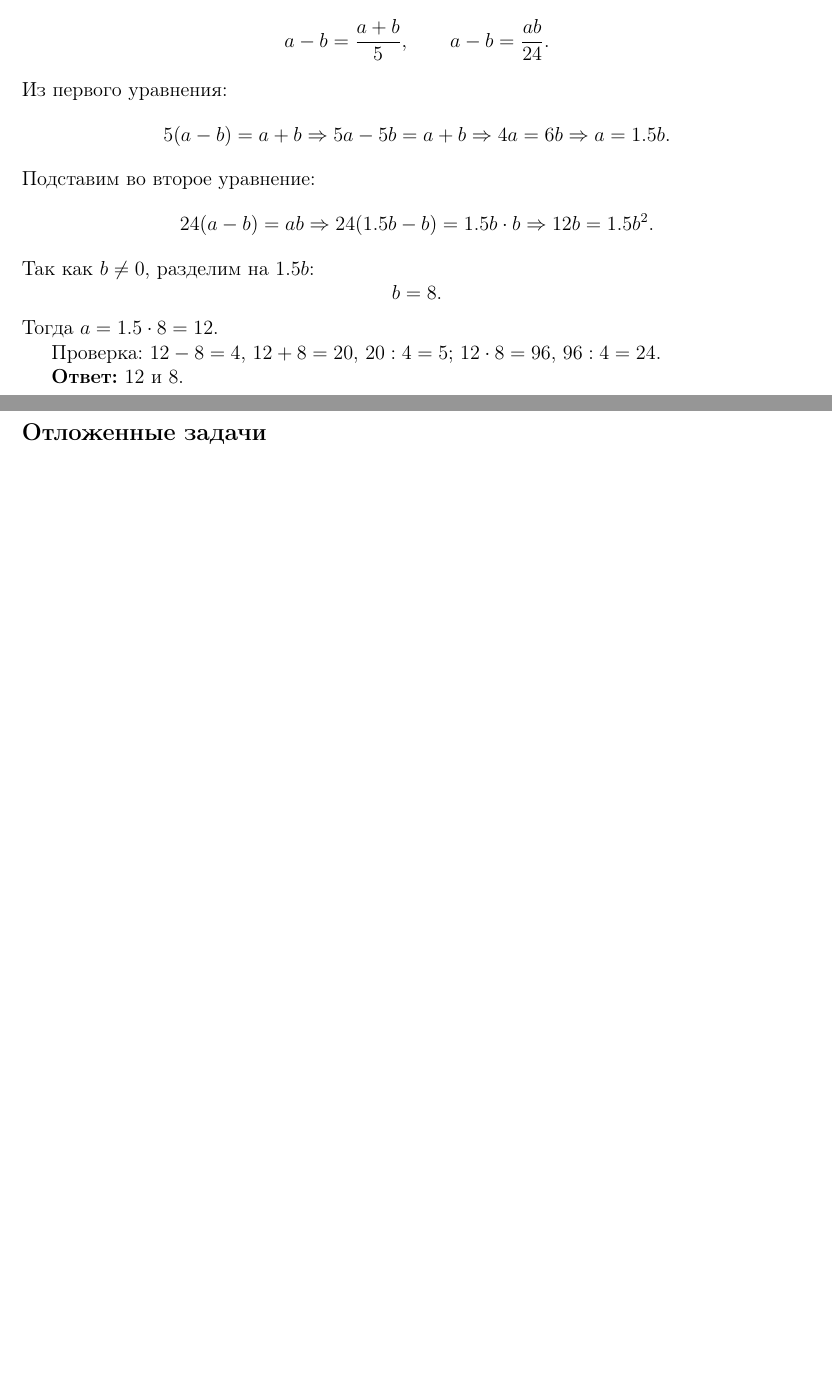
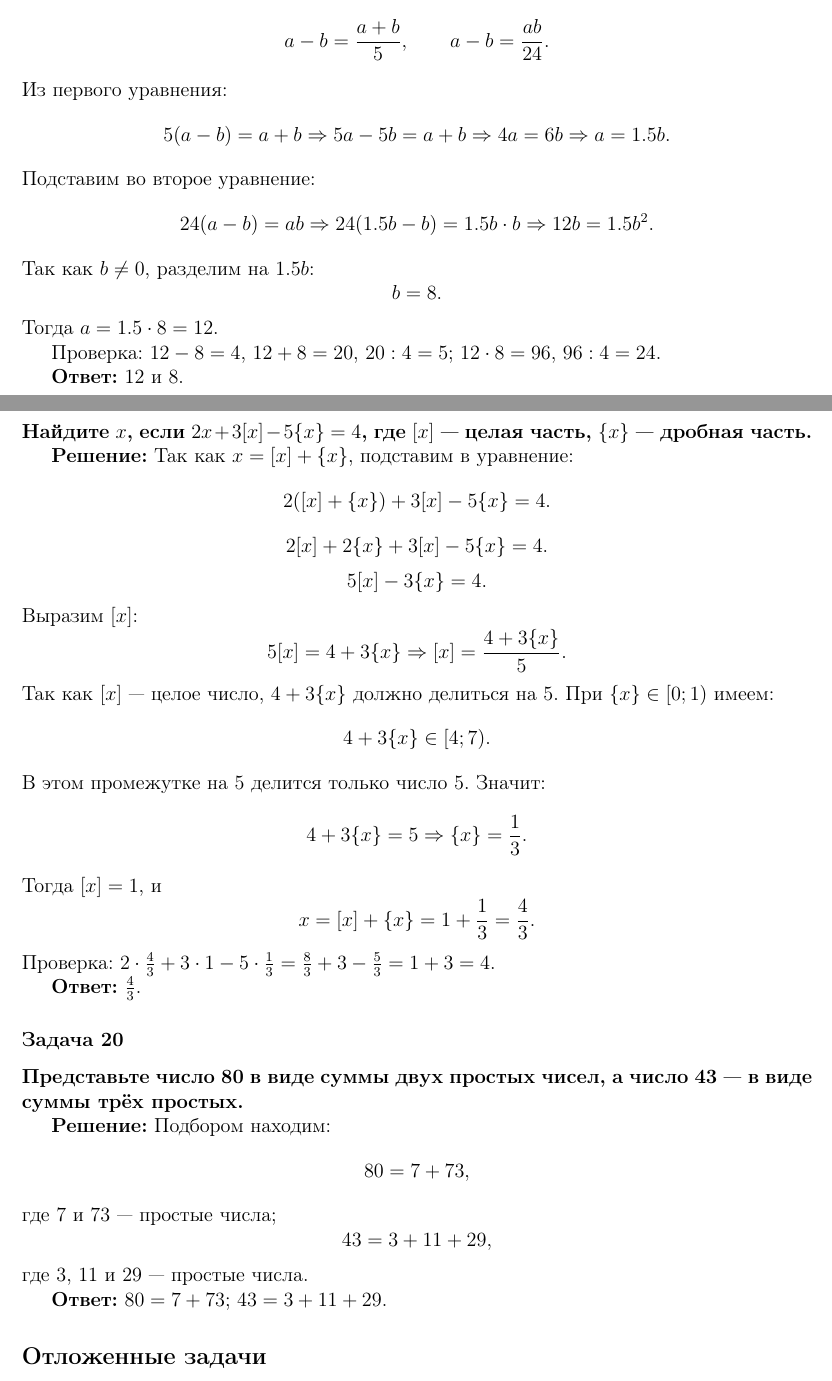
Before and after one commit to kuznetsovvj/education, a LaTeX document (mathbook/wolfson-divisibility/solutions-wolfson-divisibility-olymp.tex): two parts of pages 6 and 7 of 7, joined at a grey line, cut so that both start at the same text, the shorter picture padded with empty space. Compiled offline with pdfLaTeX.

Commit message:
Вольфсон. Олимпиады. Задачи 19, 20

```diff
--- a/mathbook/wolfson-divisibility/solutions-wolfson-divisibility-olymp.tex
+++ b/mathbook/wolfson-divisibility/solutions-wolfson-divisibility-olymp.tex
@@ -335,6 +335,56 @@ b = 8.
 
 \textbf{Ответ:} 12 и 8.
 
+\subsubsection*{Задача 19}
+\textbf{Найдите $x$, если $2x + 3[x] - 5\{x\} = 4$, где $[x]$ — целая часть, $\{x\}$ — дробная часть.}
+
+\textbf{Решение:}
+Так как $x = [x] + \{x\}$, подставим в уравнение:
+\[
+2([x] + \{x\}) + 3[x] - 5\{x\} = 4.
+\]
+\[
+2[x] + 2\{x\} + 3[x] - 5\{x\} = 4.
+\]
+\[
+5[x] - 3\{x\} = 4.
+\]
+Выразим $[x]$:
+\[
+5[x] = 4 + 3\{x\} \Rightarrow [x] = \frac{4 + 3\{x\}}{5}.
+\]
+Так как $[x]$ — целое число, $4 + 3\{x\}$ должно делиться на 5. При $\{x\} \in [0; 1)$ имеем:
+\[
+4 + 3\{x\} \in [4; 7).
+\]
+В этом промежутке на 5 делится только число 5. Значит:
+\[
+4 + 3\{x\} = 5 \Rightarrow \{x\} = \frac{1}{3}.
+\]
+Тогда $[x] = 1$, и
+\[
+x = [x] + \{x\} = 1 + \frac{1}{3} = \frac{4}{3}.
+\]
+Проверка: $2 \cdot \frac{4}{3} + 3 \cdot 1 - 5 \cdot \frac{1}{3} = \frac{8}{3} + 3 - \frac{5}{3} = 1 + 3 = 4$.
+
+\textbf{Ответ:} $\frac{4}{3}$.
+
+\subsubsection*{Задача 20}
+\textbf{Представьте число 80 в виде суммы двух простых чисел, а число 43 — в виде суммы трёх простых.}
+
+\textbf{Решение:}
+Подбором находим:
+\[
+80 = 7 + 73,
+\]
+где 7 и 73 — простые числа;
+\[
+43 = 3 + 11 + 29,
+\]
+где 3, 11 и 29 — простые числа.
+
+\textbf{Ответ:} $80 = 7 + 73$; $43 = 3 + 11 + 29$.
+
 \subsection*{Отложенные задачи}
 
 \subsubsection*{Задача 10}
```
